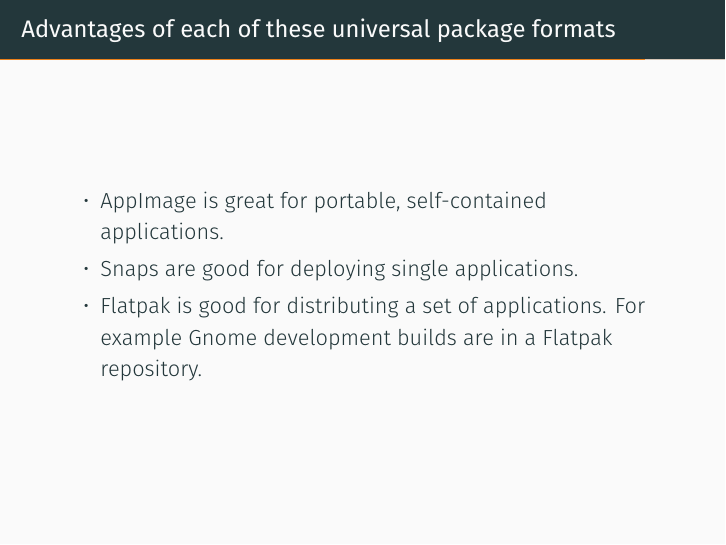
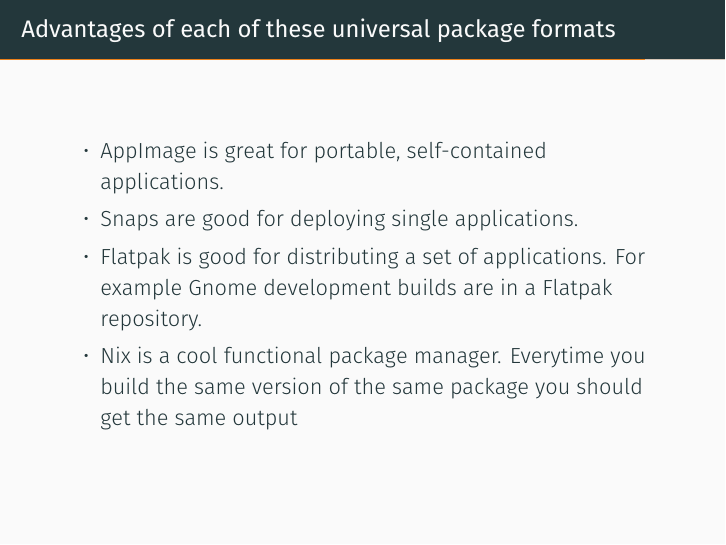
Before and after one commit to sumnerevans/lug-universal-packages, LaTeX slides (universal-packages.tex): page 33 of 39. Compiled offline with XeLaTeX.

Commit message:
Nix comparison

```diff
--- a/universal-packages.tex
+++ b/universal-packages.tex
@@ -310,6 +310,8 @@
         \item Snaps are good for deploying single applications.
         \item Flatpak is good for distributing a set of applications. For
             example Gnome development builds are in a Flatpak repository.
+        \item Nix is a cool functional package manager.
+        Everytime you build the same version of the same package you should get the same output
     \end{itemize}
 \end{frame}
 
```
